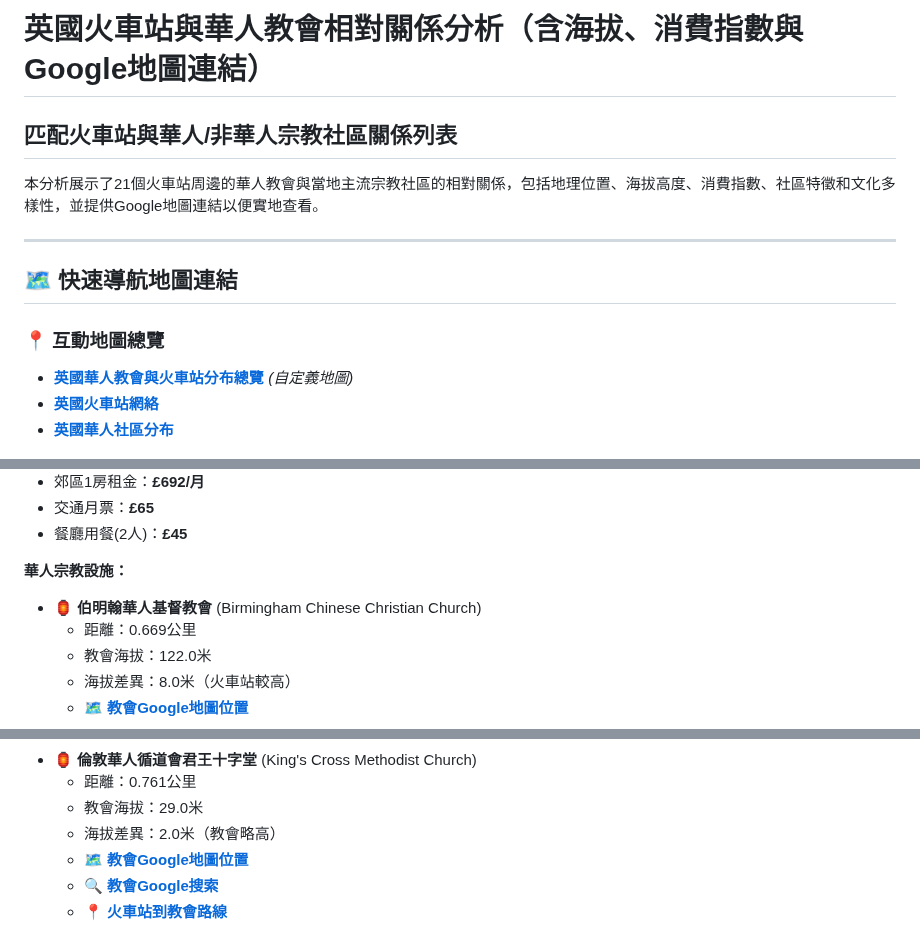
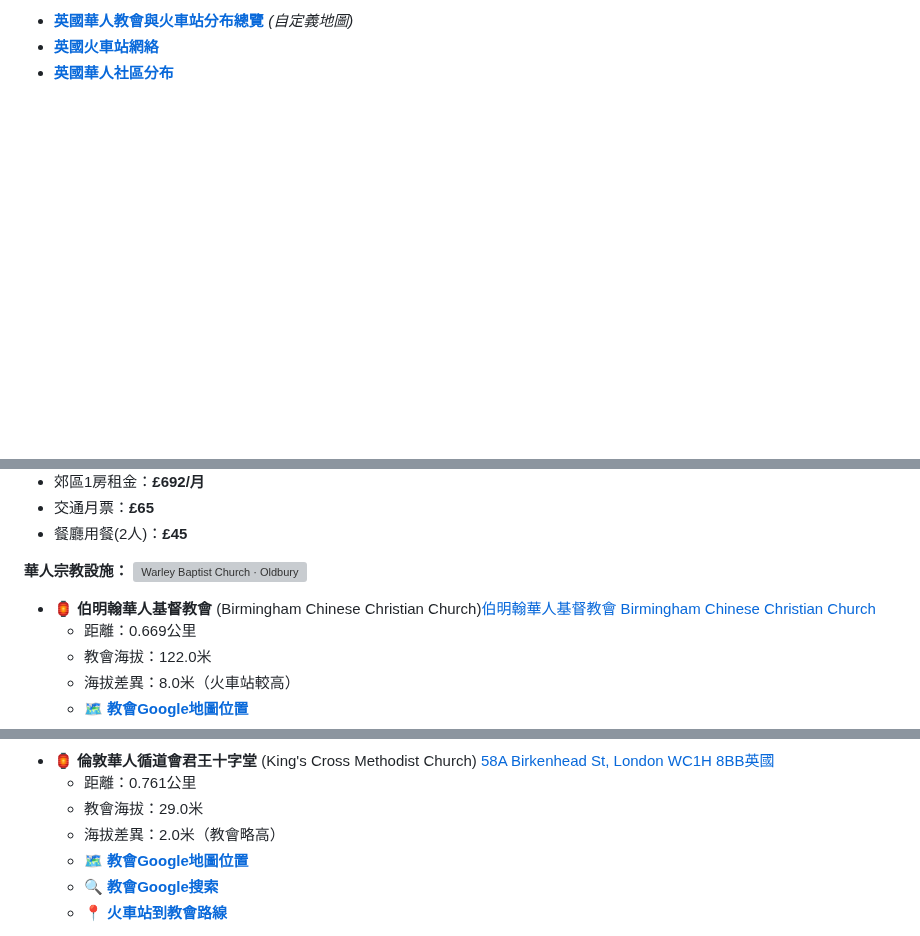
Before and after one commit to toniantong/SelfNotes.github.io, a Markdown page: advenitio-master/public/Analysis_of_the_Relationship_Between_British_Train_Stations_and_Chinese_Churches.md, 3 parts joined by grey strips. Rendered like a GitHub page; blank space fills up the shorter version; grey boxes are pictures that could not be loaded.

```diff
--- a/advenitio-master/public/Analysis_of_the_Relationship_Between_British_Train_Stations_and_Chinese_Churches.md
+++ b/advenitio-master/public/Analysis_of_the_Relationship_Between_British_Train_Stations_and_Chinese_Churches.md
@@ -1,15 +1,4 @@
 
-# 英國火車站與華人教會相對關係分析（含海拔、消費指數與Google地圖連結）
-
-## 匹配火車站與華人/非華人宗教社區關係列表
-
-本分析展示了21個火車站周邊的華人教會與當地主流宗教社區的相對關係，包括地理位置、海拔高度、消費指數、社區特徵和文化多樣性，並提供Google地圖連結以便實地查看。
-
----
-
-## 🗺️ 快速導航地圖連結
-
-### 📍 互動地圖總覽
 - [**英國華人教會與火車站分布總覽**](https://www.google.com/maps/d/viewer?mid=1example) *(自定義地圖)*
 - [**英國火車站網絡**](https://www.google.com/maps/search/UK+railway+stations)
 - [**英國華人社區分布**](https://www.google.com/maps/search/Chinese+churches+UK)
@@ -144,7 +131,8 @@
 - 餐廳用餐(2人)：**£45**
 
 **華人宗教設施：**
-- 🏮 **伯明翰華人基督教會** (Birmingham Chinese Christian Church)
+![Warley Baptist Church · Oldbury](https://lh3.googleusercontent.com/p/AF1QipM12vC6EO9LhfseBmHyNB8J6UbGEMiOxBMLVORQ=w900-h900-p-k-no)
+- 🏮 **伯明翰華人基督教會** (Birmingham Chinese Christian Church)[伯明翰華人基督教會 Birmingham Chinese Christian Church](https://bcccuk.org/教會簡介/聚會/)
   - 距離：0.669公里
   - 教會海拔：122.0米
   - 海拔差異：8.0米（火車站較高）
@@ -532,5 +539,6 @@
 **華人宗教設施：**
-- 🏮 **倫敦華人循道會君王十字堂** (King's Cross Methodist Church)
+- 🏮 **倫敦華人循道會君王十字堂** (King's Cross Methodist Church)[](https://www.kxmc.org.uk/)
+[58A Birkenhead St, London WC1H 8BB英國](https://maps.app.goo.gl/i6q8x4utffWg6Wus6)
   - 距離：0.761公里
   - 教會海拔：29.0米
   - 海拔差異：2.0米（教會略高）
```
Also changed, not shown: other parts of advenitio-master/public/Analysis_of_the_Relationship_Between_British_Train_Stations_and_Chinese_Churches.md (+28 -43 lines).
